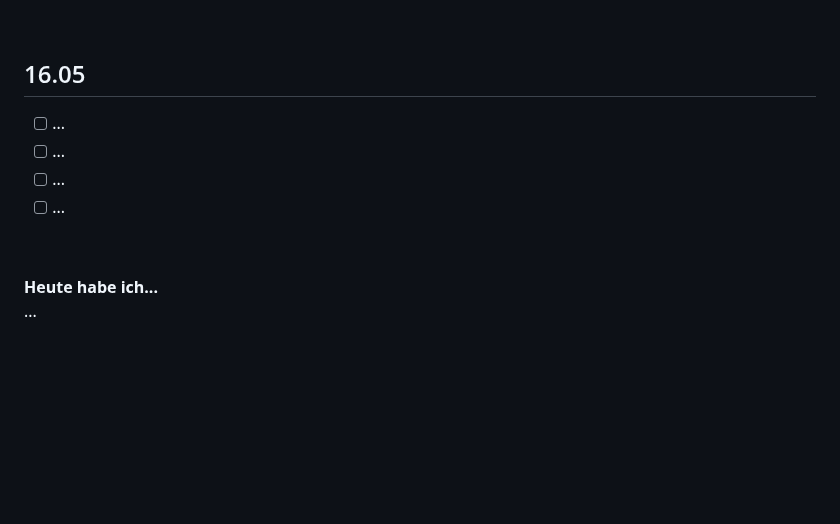
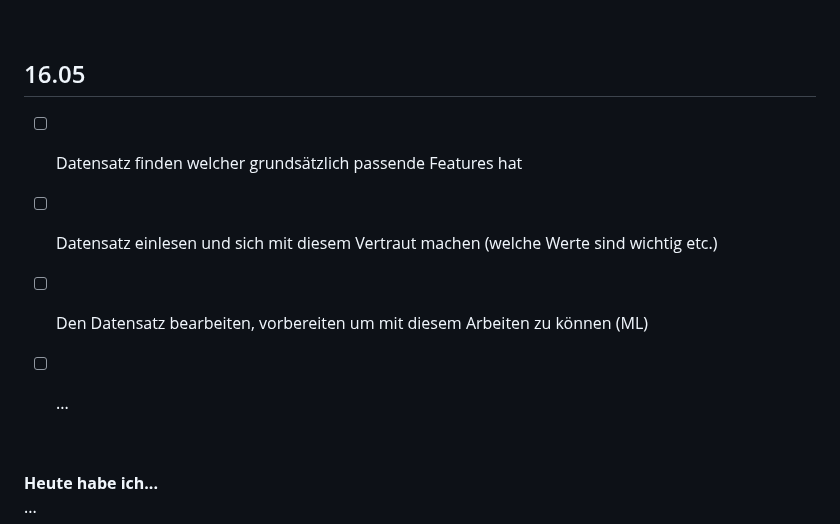
Before and after one commit to Fynn8962/Lern-Periode-10, a Markdown page: README.md, the part around the change. Rendered like a GitHub page; blank space fills up the shorter version.

```diff
--- a/README.md
+++ b/README.md
@@ -87,10 +87,11 @@ Diese Kern-Funktionalitäten brechen Sie nun in etwa 4 AP je herunter. Versuchen
 
 ## 16.05
 
+- [ ] Datensatz finden welcher grundsätzlich passende Features hat
+- [ ] Datensatz einlesen und sich mit diesem Vertraut machen (welche Werte sind wichtig etc.)
+- [ ] Den Datensatz bearbeiten, vorbereiten um mit diesem Arbeiten zu können (ML)
 - [ ] ...
-- [ ] ...
-- [ ] ...
-- [ ] ...
+
 
 &nbsp;
 
```
